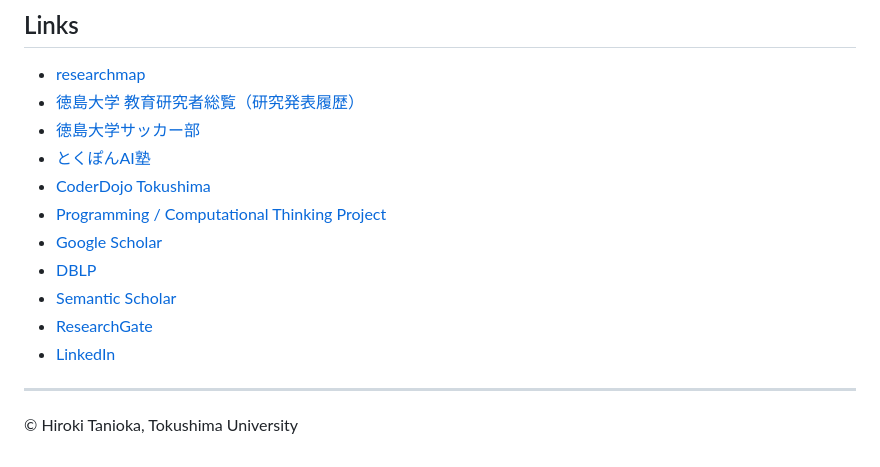
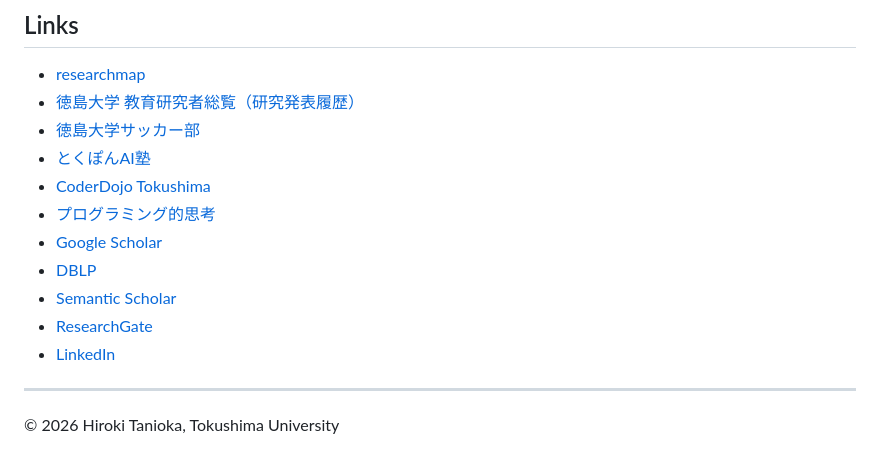
Before and after one commit to taniokah/taniokah.github.io, a Markdown page: index.md, the part around the change. Rendered like a GitHub page.

```diff
--- a/index.md
+++ b/index.md
@@ -149,7 +149,7 @@ Information Engineering Express, 2022. - **計算論的思考力の定量的な
 - [徳島大学サッカー部](https://www.instagram.com/t.u.soccer/)
 - [とくぽんAI塾](https://www.tokushima-u.ac.jp/ai/tokupon/)
 - [CoderDojo Tokushima](https://cdtokushima.github.io/open/)
-- [Programming / Computational Thinking Project](https://sites.google.com/view/programing-tekisiko/home)
+- [プログラミング的思考](https://sites.google.com/view/programing-tekisiko/home)
 - [Google Scholar](https://scholar.google.com/citations?user=qMtG6Y4AAAAJ)
 - [DBLP](https://dblp.org/pid/04/4201.html)
 - [Semantic Scholar](https://www.semanticscholar.org/author/Hiroki-Tanioka/2480331)
@@ -158,4 +158,4 @@ Information Engineering Express, 2022. - **計算論的思考力の定量的な
 
 ---
 
-© Hiroki Tanioka, Tokushima University
+© 2026 Hiroki Tanioka, Tokushima University
```
